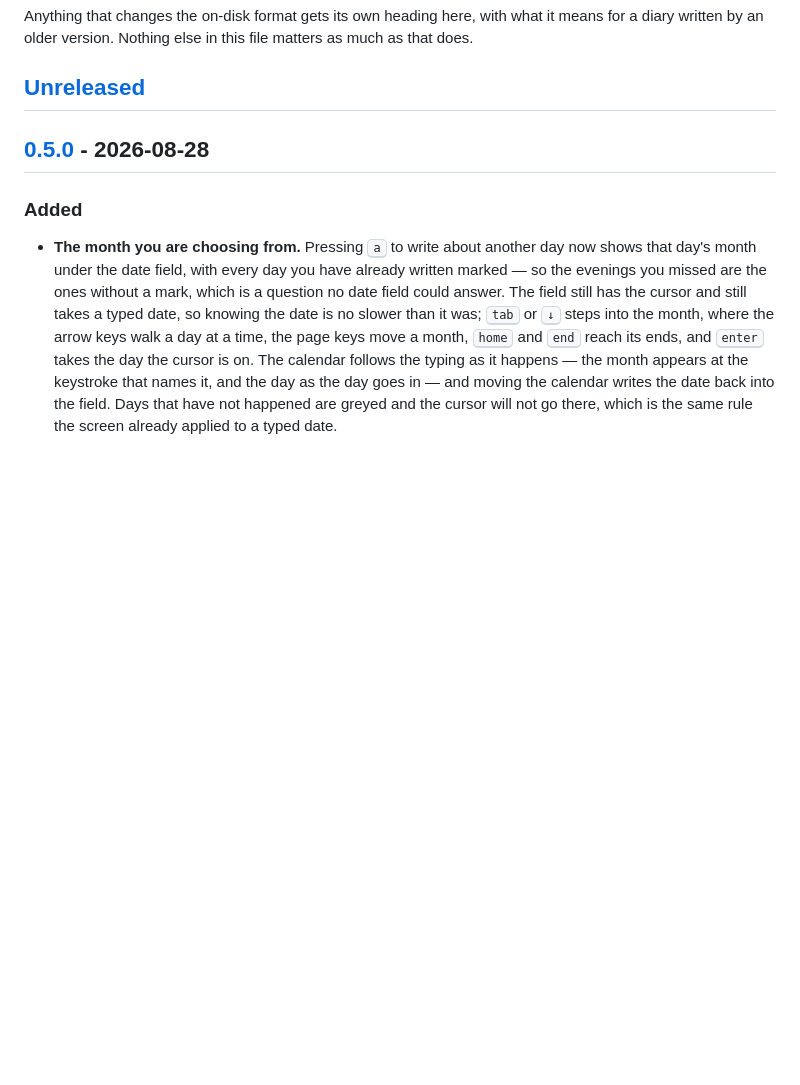
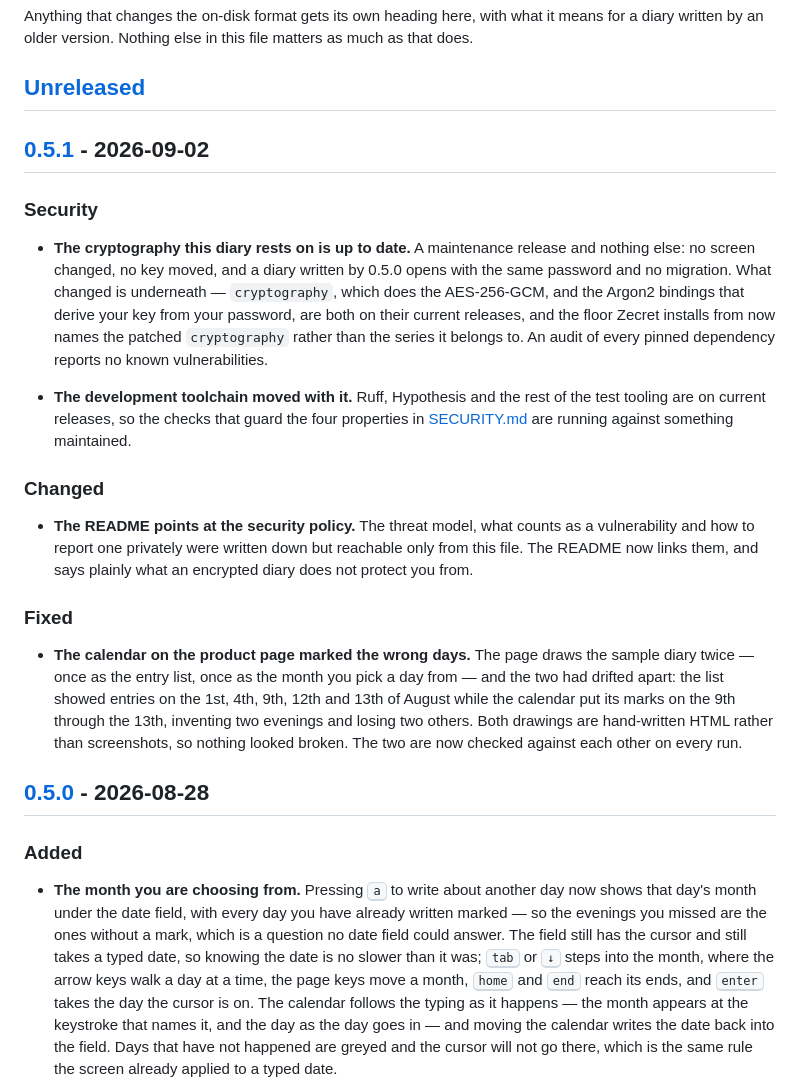
Before and after one commit to kfurtak1024/zecret, a Markdown page: CHANGELOG.md, the part around the change printed below. Drawn GitHub-style; blank space fills up the shorter version.

```diff
--- a/CHANGELOG.md
+++ b/CHANGELOG.md
@@ -9,6 +9,42 @@ what it means for a diary written by an older version. Nothing else in this
 file matters as much as that does.
 
 ## [Unreleased]
+
+## [0.5.1] - 2026-09-02
+
+### Security
+
+- **The cryptography this diary rests on is up to date.** A maintenance
+  release and nothing else: no screen changed, no key moved, and a diary
+  written by 0.5.0 opens with the same password and no migration. What
+  changed is underneath — `cryptography`, which does the AES-256-GCM, and
+  the Argon2 bindings that derive your key from your password, are both on
+  their current releases, and the floor Zecret installs from now names the
+  patched `cryptography` rather than the series it belongs to. An audit of
+  every pinned dependency reports no known vulnerabilities.
+
+- **The development toolchain moved with it.** Ruff, Hypothesis and the
+  rest of the test tooling are on current releases, so the checks that
+  guard the four properties in [SECURITY.md](SECURITY.md) are running
+  against something maintained.
+
+### Changed
+
+- **The README points at the security policy.** The threat model, what
+  counts as a vulnerability and how to report one privately were written
+  down but reachable only from this file. The README now links them, and
+  says plainly what an encrypted diary does not protect you from.
+
+### Fixed
+
+- **The calendar on the product page marked the wrong days.** The page
+  draws the sample diary twice — once as the entry list, once as the month
+  you pick a day from — and the two had drifted apart: the list showed
+  entries on the 1st, 4th, 9th, 12th and 13th of August while the calendar
+  put its marks on the 9th through the 13th, inventing two evenings and
+  losing two others. Both drawings are hand-written HTML rather than
+  screenshots, so nothing looked broken. The two are now checked against
+  each other on every run.
 
 ## [0.5.0] - 2026-08-28
 
```
Also changed, not shown: other parts of CHANGELOG.md (+2 -1 lines), assets/date-dark.png, assets/date-light.png, assets/help-dark.png, assets/help-light.png.
